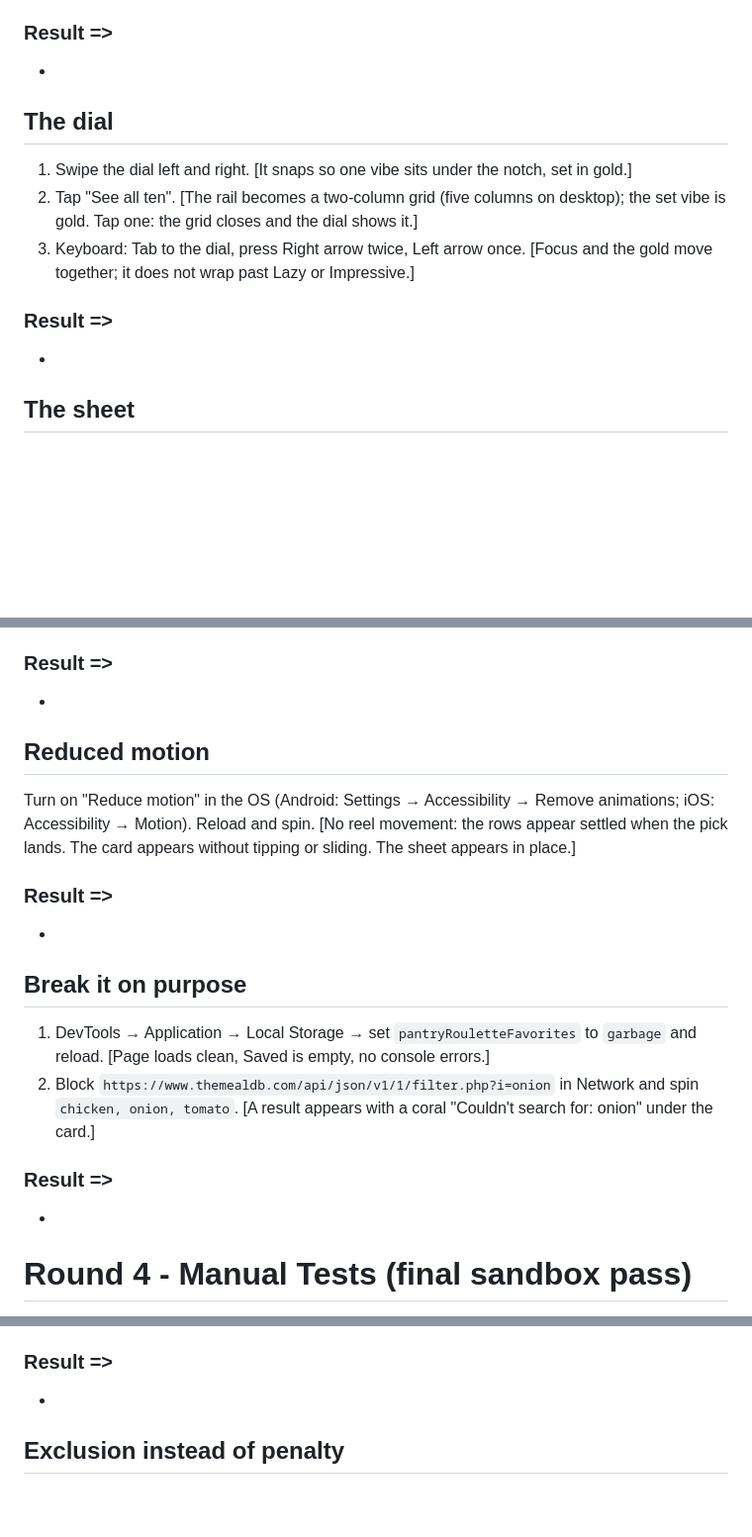
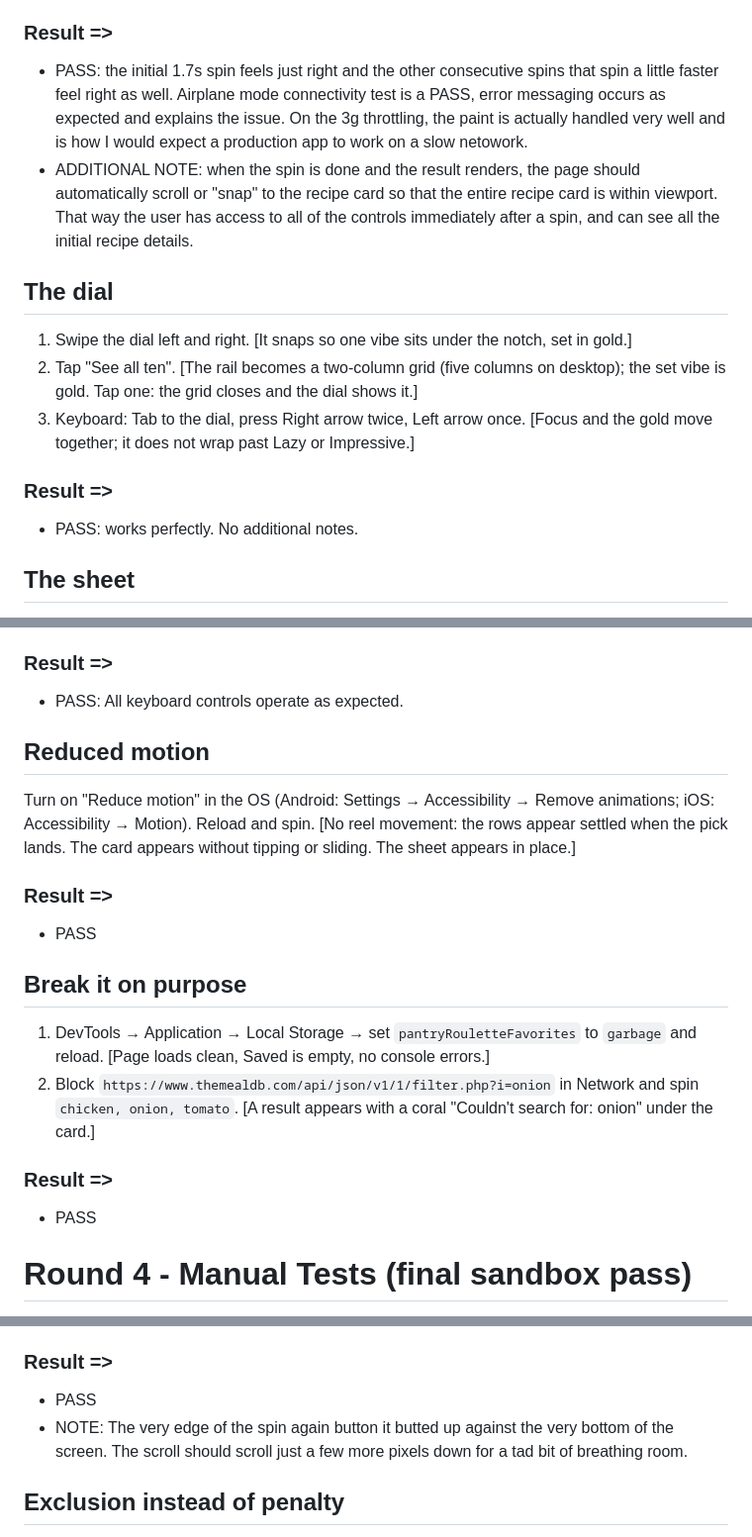
Before and after one commit to Ryan-carrot/pantry-roulette, a Markdown page: docs/MANUAL_TEST.md, 3 parts joined by grey strips. Shown at 99% size. Drawn GitHub-style; blank space fills up the shorter version.

Commit message:
docs: round 4 QA results, brief edits, OG image

```diff
--- a/docs/MANUAL_TEST.md
+++ b/docs/MANUAL_TEST.md
@@ -122,7 +122,8 @@ Run `npm run dev` and open it on your phone over Wi-Fi (`npm run dev -- --host`)
 
 ### Result =>
 
--
+- PASS: the initial 1.7s spin feels just right and the other consecutive spins that spin a little faster feel right as well. Airplane mode connectivity test is a PASS, error messaging occurs as expected and explains the issue. On the 3g throttling, the paint is actually handled very well and is how I would expect a production app to work on a slow netowork.
+- ADDITIONAL NOTE: when the spin is done and the result renders, the page should automatically scroll or "snap" to the recipe card so that the entire recipe card is within viewport. That way the user has access to all of the controls immediately after a spin, and can see all the initial recipe details.
 
 ## The dial
 
@@ -132,7 +133,7 @@ Run `npm run dev` and open it on your phone over Wi-Fi (`npm run dev -- --host`)
 
 ### Result =>
 
--
+- PASS: works perfectly. No additional notes.
 
 ## The sheet
 
@@ -160,7 +161,7 @@ Tab from page load, then Enter / Space where noted:
 
 ### Result =>
 
--
+- PASS: All keyboard controls operate as expected.
 
 ## Reduced motion
 
@@ -168,7 +169,7 @@ Turn on "Reduce motion" in the OS (Android: Settings → Accessibility → Remov
 
 ### Result =>
 
--
+- PASS
 
 ## Break it on purpose
 
@@ -177,7 +178,7 @@ Turn on "Reduce motion" in the OS (Android: Settings → Accessibility → Remov
 
 ### Result =>
 
--
+- PASS
 
 # Round 4 - Manual Tests (final sandbox pass)
 
@@ -192,7 +193,8 @@ Three changes only: scroll to the card, exclusion instead of penalty, and Surpri
 
 ### Result =>
 
--
+- PASS
+- NOTE: The very edge of the spin again button it butted up against the very bottom of the screen. The scroll should scroll just a few more pixels down for a tad bit of breathing room.
 
 ## Exclusion instead of penalty
 
```
Also changed, not shown: other parts of docs/MANUAL_TEST.md (+5 -4 lines), design/brief/DESIGN_BRIEF.md (+2 -2 lines).
